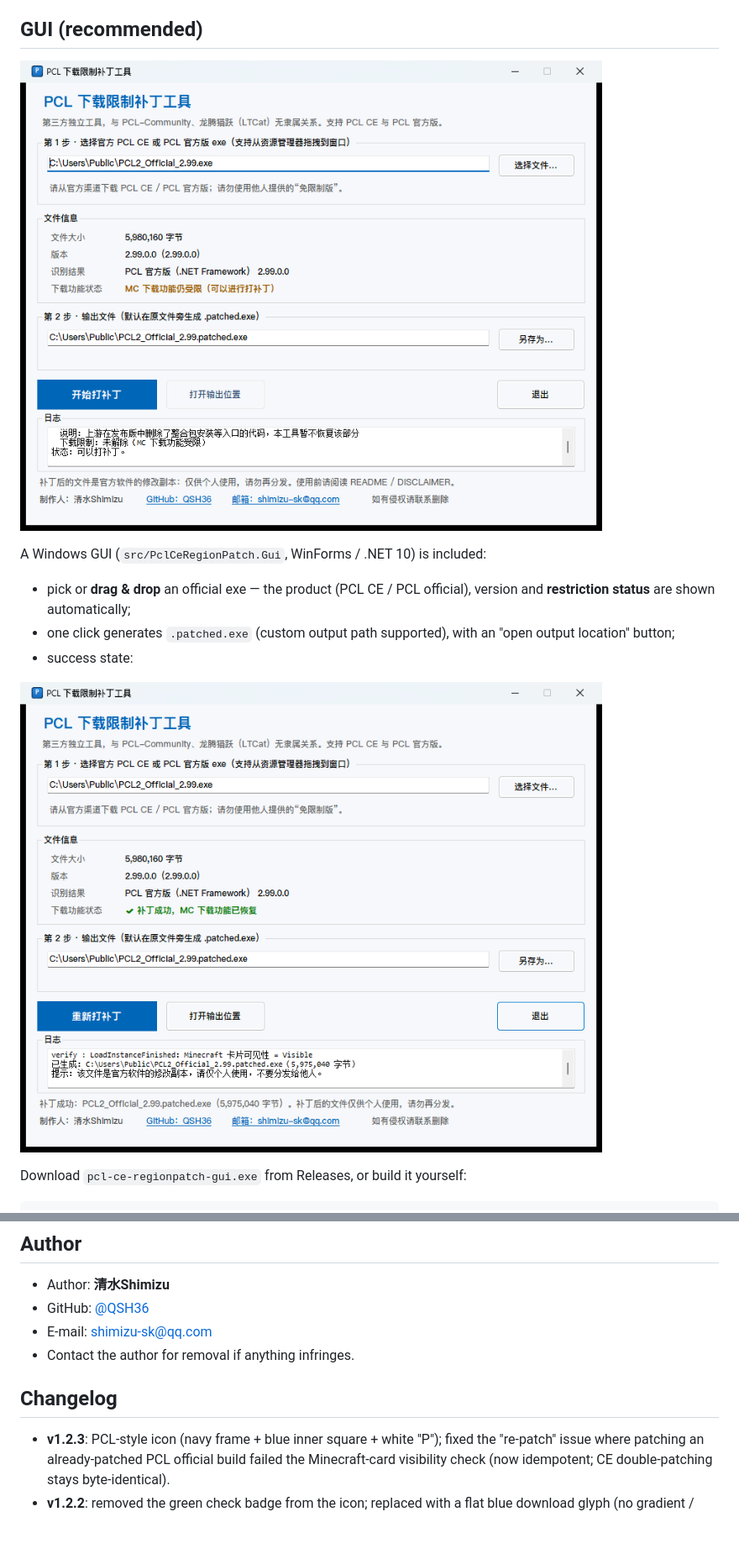
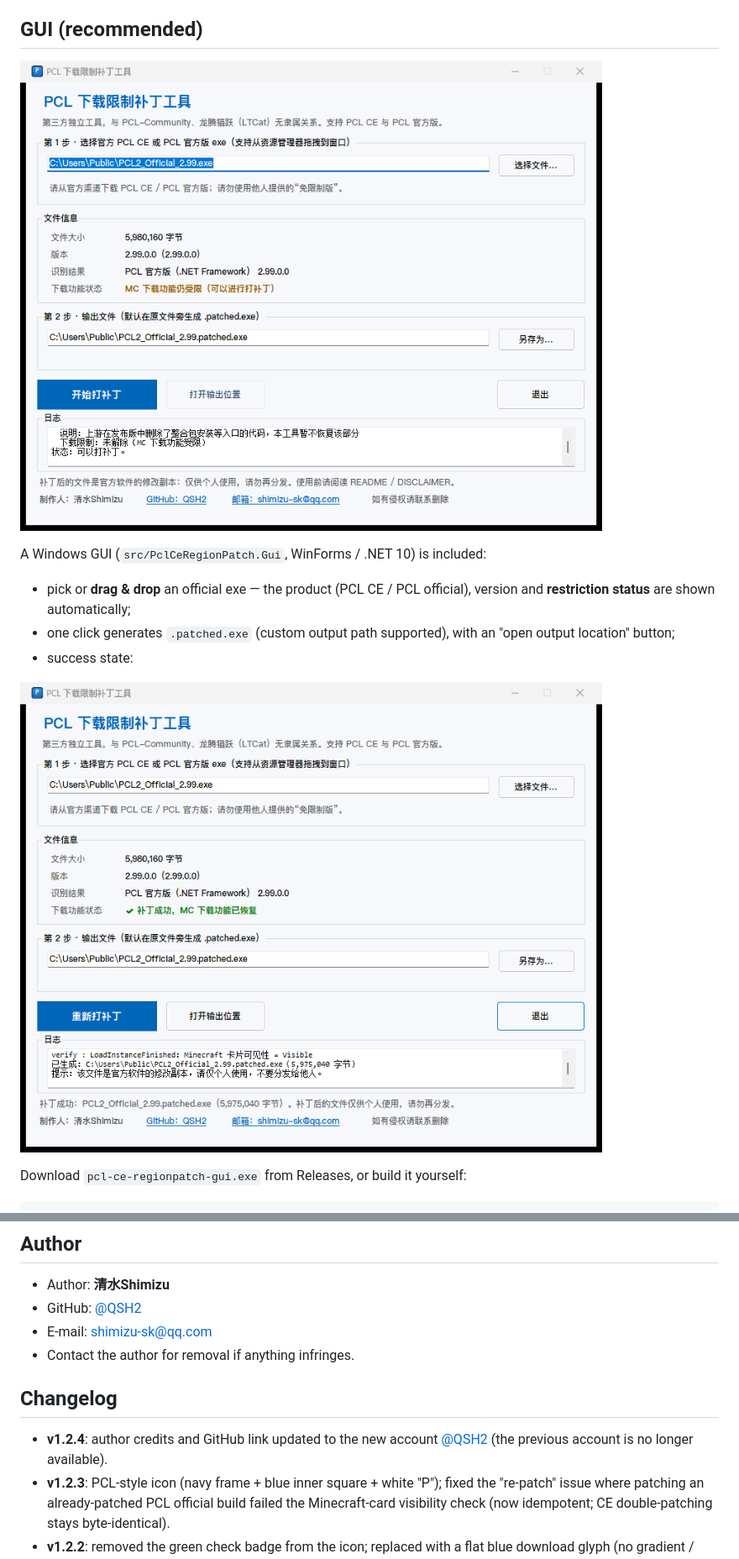
Before and after one commit to QSH2/PCL-RP, a Markdown page: README.en.md, 2 parts joined by grey strips. Shown at 84% size. GitHub-like rendering; pictures changed too: docs/screenshot-success.png, docs/screenshot.png; blank space fills up the shorter version.

Commit message:
Update author credit to new account QSH2 (v1.2.4)

```diff
--- a/README.en.md
+++ b/README.en.md
@@ -165,12 +165,14 @@ laws and the upstream licenses.
 ## Author
 
 - Author: **清水Shimizu**
-- GitHub: [@QSH36](https://github.com/QSH36)
+- GitHub: [@QSH2](https://github.com/QSH2)
 - E-mail: shimizu-sk@qq.com
 - Contact the author for removal if anything infringes.
 
 ## Changelog
 
+- **v1.2.4**: author credits and GitHub link updated to the new account [@QSH2](https://github.com/QSH2)
+  (the previous account is no longer available).
 - **v1.2.3**: PCL-style icon (navy frame + blue inner square + white "P"); fixed the
   "re-patch" issue where patching an already-patched PCL official build failed the
   Minecraft-card visibility check (now idempotent; CE double-patching stays byte-identical).
```
Also changed, not shown: other parts of README.en.md (+1 -1 lines), README.md (+3 -2 lines), 5 other files.
